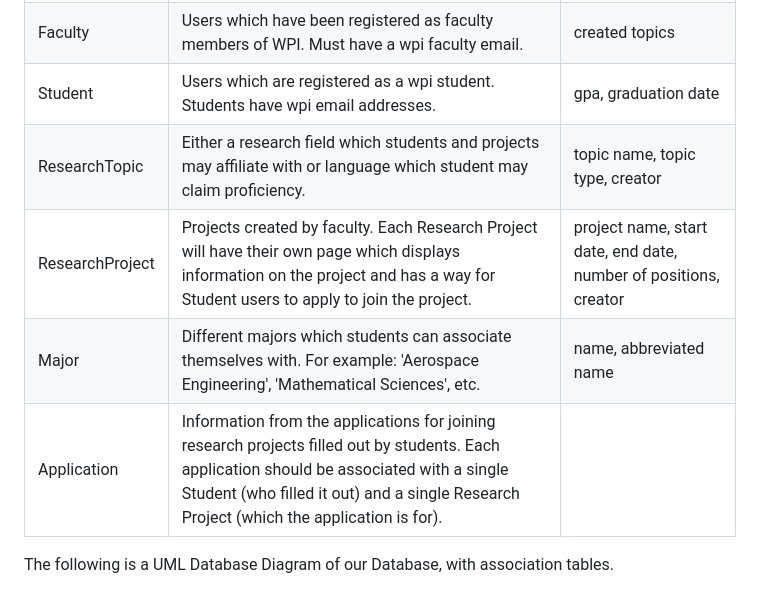
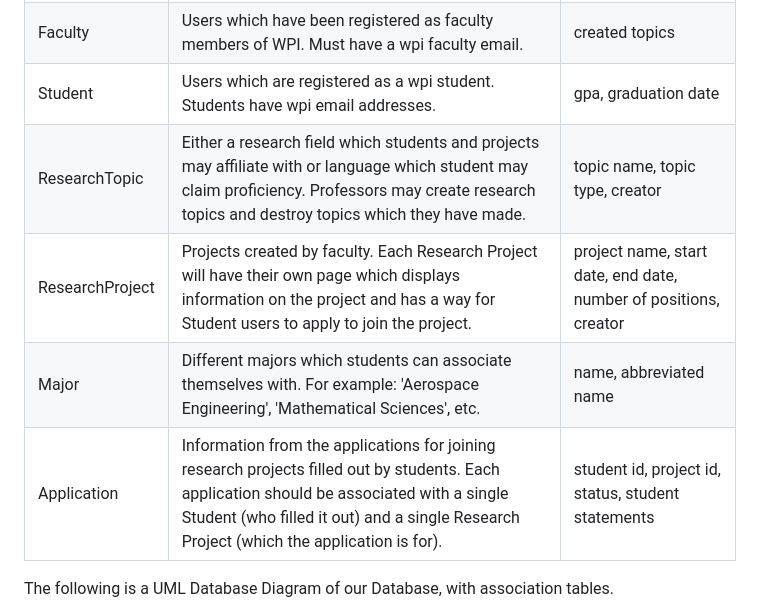
Before and after one commit to ryananderson27/ProgProjects, a Markdown page: documents/DesignDocument_draft.md, the part around the change. Drawn GitHub-style.

Commit message:
Added small details for Database Model table.

```diff
--- a/documents/DesignDocument_draft.md
+++ b/documents/DesignDocument_draft.md
@@ -55,10 +55,10 @@ This document serves to overview the structure and design of our team's software
 |User|Users of the program and their information. |wpi id, phone number, name, email|
 |Faculty|Users which have been registered as faculty members of WPI. Must have a wpi faculty email.|created topics|
 |Student|Users which are registered as a wpi student. Students have wpi email addresses.|gpa, graduation date|
-|ResearchTopic|Either a research field which students and projects may affiliate with or language which student may claim proficiency.|topic name, topic type, creator|
+|ResearchTopic|Either a research field which students and projects may affiliate with or language which student may claim proficiency. Professors may create research topics and destroy topics which they have made.|topic name, topic type, creator|
 |ResearchProject|Projects created by faculty. Each Research Project will have their own page which displays information on the project and has a way for Student users to apply to join the project.|project name, start date, end date, number of positions, creator|
 |Major|Different majors which students can associate themselves with. For example: 'Aerospace Engineering', 'Mathematical Sciences', etc.|name, abbreviated name|
-|Application|Information from the applications for joining research projects filled out by students. Each application should be associated with a single Student (who filled it out) and a single Research Project (which the application is for).||
+|Application|Information from the applications for joining research projects filled out by students. Each application should be associated with a single Student (who filled it out) and a single Research Project (which the application is for).|student id, project id, status, student statements|
 
 <!-- Provide a UML diagram of your database model showing the associations and relationships among tables.  -->
 The following is a UML Database Diagram of our Database, with association tables.
```
